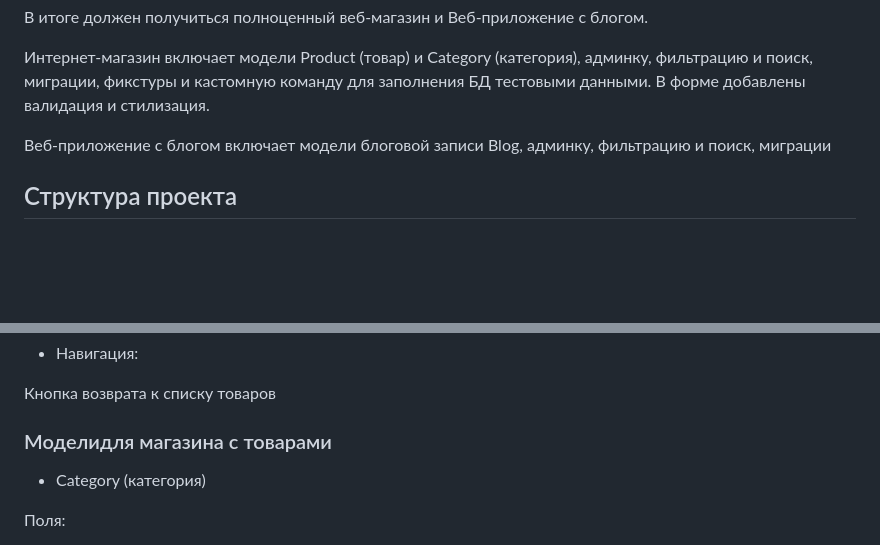
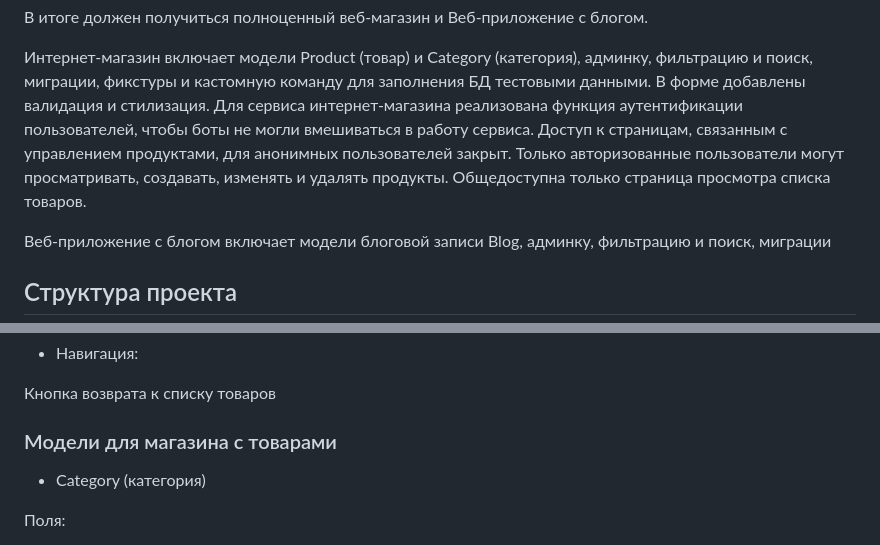
Before and after one commit to lidiar8r-ops/home_work_shop, a Markdown page: README.md, 2 parts joined by grey strips. Drawn GitHub-style; blank space fills up the shorter version.

Commit message:
Update README.md
Signed-off-by: Lidia Rybina <lidiar8r@gmail.com>

```diff
--- a/README.md
+++ b/README.md
@@ -15,6 +15,10 @@
 
 Интернет‑магазин включает модели Product (товар) и Category (категория), админку, фильтрацию и поиск, миграции,
 фикстуры и кастомную команду для заполнения БД тестовыми данными. В форме добавлены валидация и стилизация.
+Для сервиса интернет-магазина реализована функция аутентификации пользователей, чтобы боты не могли вмешиваться
+в работу сервиса. Доступ к страницам, связанным с управлением продуктами, для анонимных пользователей закрыт.
+Только авторизованные пользователи могут просматривать, создавать, изменять и удалять продукты.
+Общедоступна только страница просмотра списка товаров.
 
 Веб‑приложение с блогом  включает модели блоговой записи Blog, админку, фильтрацию и поиск, миграции
 
@@ -199,7 +204,7 @@ README.md — описание проекта.
 
 ###
 
-### Моделидля магазина с товарами
+### Модели для магазина с товарами
 * Category (категория)
 
 Поля:
```
Also changed, not shown: other parts of README.md (+1 -0 lines).
